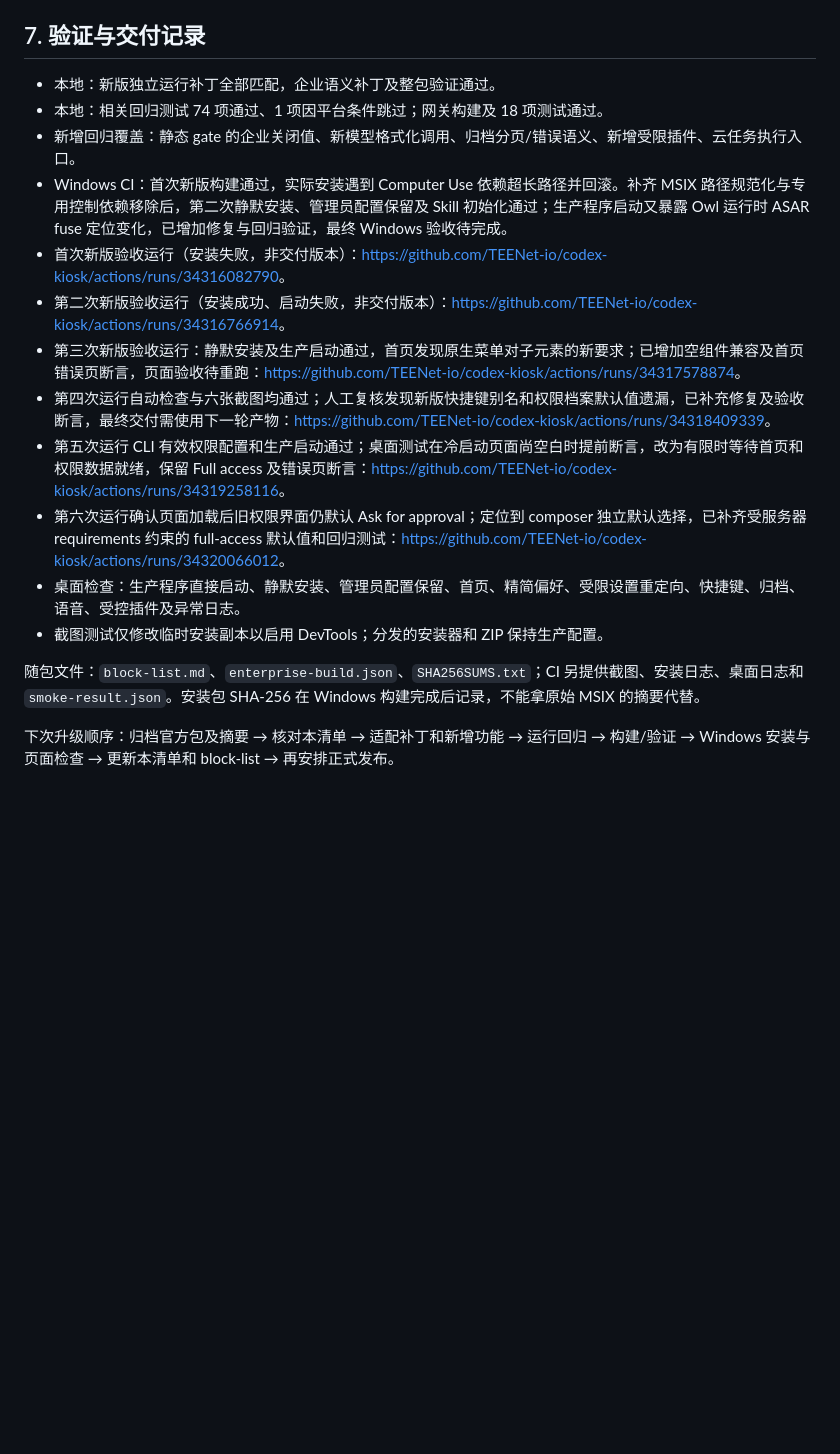
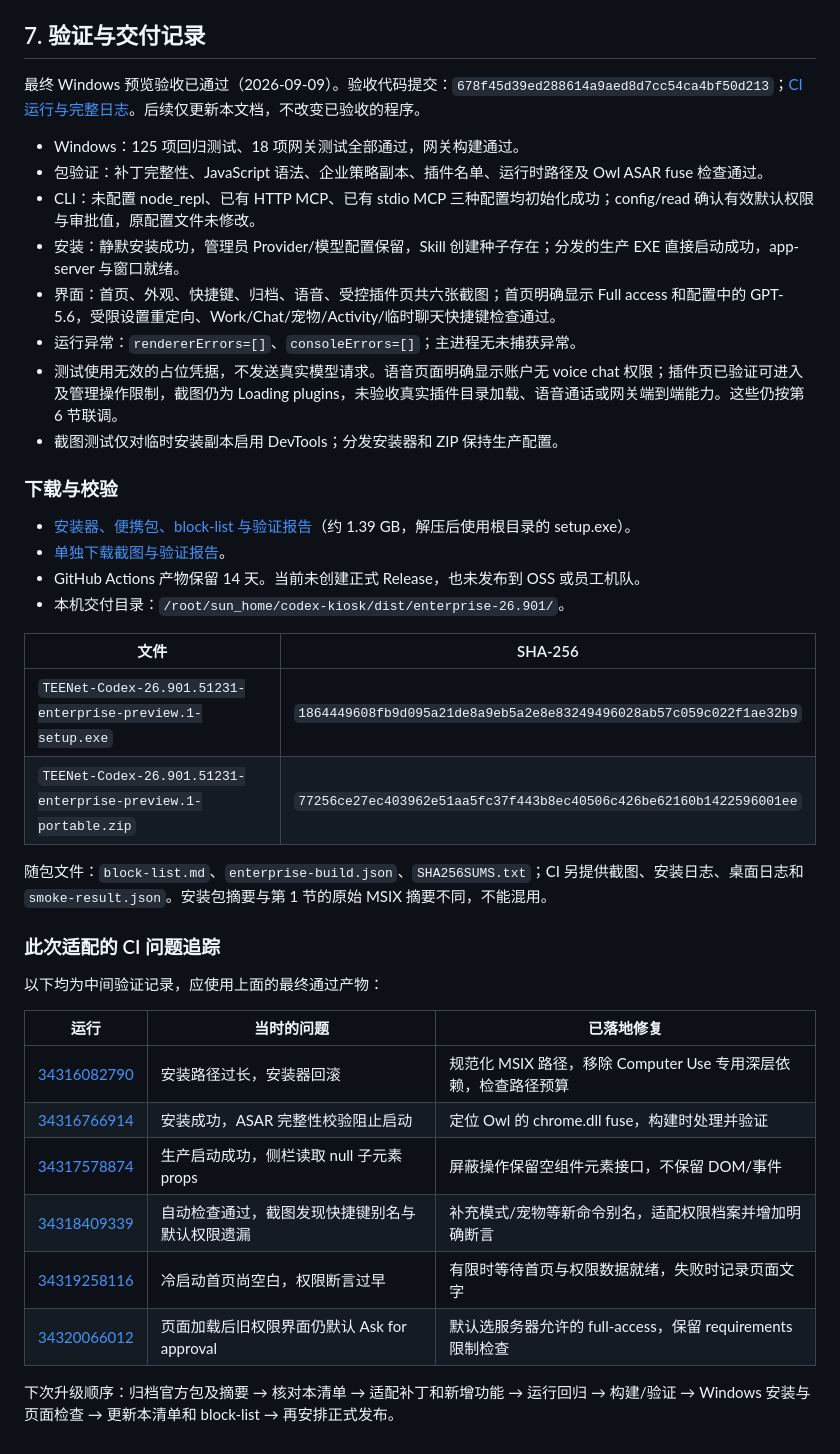
Before and after one commit to TEENet-io/codex-kiosk, a Markdown page: docs/enterprise-change-inventory.md, the part around the change. Rendered like a GitHub page; blank space fills up the shorter version.

Commit message:
docs: record validated 26.901 preview artifacts and change inventory [skip ci]

```diff
--- a/docs/enterprise-change-inventory.md
+++ b/docs/enterprise-change-inventory.md
@@ -124,19 +124,42 @@ ai-env-mgr 相关代码位于 `/root/pp_home/windows-pc/ai-env-mgr`。本次任
 
 ## 7. 验证与交付记录
 
-- 本地：新版独立运行补丁全部匹配，企业语义补丁及整包验证通过。
-- 本地：相关回归测试 74 项通过、1 项因平台条件跳过；网关构建及 18 项测试通过。
-- 新增回归覆盖：静态 gate 的企业关闭值、新模型格式化调用、归档分页/错误语义、新增受限插件、云任务执行入口。
-- Windows CI：首次新版构建通过，实际安装遇到 Computer Use 依赖超长路径并回滚。补齐 MSIX 路径规范化与专用控制依赖移除后，第二次静默安装、管理员配置保留及 Skill 初始化通过；生产程序启动又暴露 Owl 运行时 ASAR fuse 定位变化，已增加修复与回归验证，最终 Windows 验收待完成。
-- 首次新版验收运行（安装失败，非交付版本）：<https://github.com/TEENet-io/codex-kiosk/actions/runs/34316082790>。
-- 第二次新版验收运行（安装成功、启动失败，非交付版本）：<https://github.com/TEENet-io/codex-kiosk/actions/runs/34316766914>。
-- 第三次新版验收运行：静默安装及生产启动通过，首页发现原生菜单对子元素的新要求；已增加空组件兼容及首页错误页断言，页面验收待重跑：<https://github.com/TEENet-io/codex-kiosk/actions/runs/34317578874>。
-- 第四次运行自动检查与六张截图均通过；人工复核发现新版快捷键别名和权限档案默认值遗漏，已补充修复及验收断言，最终交付需使用下一轮产物：<https://github.com/TEENet-io/codex-kiosk/actions/runs/34318409339>。
-- 第五次运行 CLI 有效权限配置和生产启动通过；桌面测试在冷启动页面尚空白时提前断言，改为有限时等待首页和权限数据就绪，保留 Full access 及错误页断言：<https://github.com/TEENet-io/codex-kiosk/actions/runs/34319258116>。
-- 第六次运行确认页面加载后旧权限界面仍默认 Ask for approval；定位到 composer 独立默认选择，已补齐受服务器 requirements 约束的 full-access 默认值和回归测试：<https://github.com/TEENet-io/codex-kiosk/actions/runs/34320066012>。
-- 桌面检查：生产程序直接启动、静默安装、管理员配置保留、首页、精简偏好、受限设置重定向、快捷键、归档、语音、受控插件及异常日志。
-- 截图测试仅修改临时安装副本以启用 DevTools；分发的安装器和 ZIP 保持生产配置。
+最终 Windows 预览验收已通过（2026-09-09）。验收代码提交：`678f45d39ed288614a9aed8d7cc54ca4bf50d213`；[CI 运行与完整日志](https://github.com/TEENet-io/codex-kiosk/actions/runs/34321045595)。后续仅更新本文档，不改变已验收的程序。
 
-随包文件：`block-list.md`、`enterprise-build.json`、`SHA256SUMS.txt`；CI 另提供截图、安装日志、桌面日志和 `smoke-result.json`。安装包 SHA-256 在 Windows 构建完成后记录，不能拿原始 MSIX 的摘要代替。
+- Windows：125 项回归测试、18 项网关测试全部通过，网关构建通过。
+- 包验证：补丁完整性、JavaScript 语法、企业策略副本、插件名单、运行时路径及 Owl ASAR fuse 检查通过。
+- CLI：未配置 node_repl、已有 HTTP MCP、已有 stdio MCP 三种配置均初始化成功；config/read 确认有效默认权限与审批值，原配置文件未修改。
+- 安装：静默安装成功，管理员 Provider/模型配置保留，Skill 创建种子存在；分发的生产 EXE 直接启动成功，app-server 与窗口就绪。
+- 界面：首页、外观、快捷键、归档、语音、受控插件页共六张截图；首页明确显示 Full access 和配置中的 GPT-5.6，受限设置重定向、Work/Chat/宠物/Activity/临时聊天快捷键检查通过。
+- 运行异常：`rendererErrors=[]`、`consoleErrors=[]`；主进程无未捕获异常。
+- 测试使用无效的占位凭据，不发送真实模型请求。语音页面明确显示账户无 voice chat 权限；插件页已验证可进入及管理操作限制，截图仍为 Loading plugins，未验收真实插件目录加载、语音通话或网关端到端能力。这些仍按第 6 节联调。
+- 截图测试仅对临时安装副本启用 DevTools；分发安装器和 ZIP 保持生产配置。
+
+### 下载与校验
+
+- [安装器、便携包、block-list 与验证报告](https://nightly.link/TEENet-io/codex-kiosk/actions/artifacts/10092114714.zip)（约 1.39 GB，解压后使用根目录的 setup.exe）。
+- [单独下载截图与验证报告](https://nightly.link/TEENet-io/codex-kiosk/actions/artifacts/10092089736.zip)。
+- GitHub Actions 产物保留 14 天。当前未创建正式 Release，也未发布到 OSS 或员工机队。
+- 本机交付目录：`/root/sun_home/codex-kiosk/dist/enterprise-26.901/`。
+
+| 文件 | SHA-256 |
+| --- | --- |
+| `TEENet-Codex-26.901.51231-enterprise-preview.1-setup.exe` | `1864449608fb9d095a21de8a9eb5a2e8e83249496028ab57c059c022f1ae32b9` |
+| `TEENet-Codex-26.901.51231-enterprise-preview.1-portable.zip` | `77256ce27ec403962e51aa5fc37f443b8ec40506c426be62160b1422596001ee` |
+
+随包文件：`block-list.md`、`enterprise-build.json`、`SHA256SUMS.txt`；CI 另提供截图、安装日志、桌面日志和 `smoke-result.json`。安装包摘要与第 1 节的原始 MSIX 摘要不同，不能混用。
+
+### 此次适配的 CI 问题追踪
+
+以下均为中间验证记录，应使用上面的最终通过产物：
+
+| 运行 | 当时的问题 | 已落地修复 |
+| --- | --- | --- |
+| [34316082790](https://github.com/TEENet-io/codex-kiosk/actions/runs/34316082790) | 安装路径过长，安装器回滚 | 规范化 MSIX 路径，移除 Computer Use 专用深层依赖，检查路径预算 |
+| [34316766914](https://github.com/TEENet-io/codex-kiosk/actions/runs/34316766914) | 安装成功，ASAR 完整性校验阻止启动 | 定位 Owl 的 chrome.dll fuse，构建时处理并验证 |
+| [34317578874](https://github.com/TEENet-io/codex-kiosk/actions/runs/34317578874) | 生产启动成功，侧栏读取 null 子元素 props | 屏蔽操作保留空组件元素接口，不保留 DOM/事件 |
+| [34318409339](https://github.com/TEENet-io/codex-kiosk/actions/runs/34318409339) | 自动检查通过，截图发现快捷键别名与默认权限遗漏 | 补充模式/宠物等新命令别名，适配权限档案并增加明确断言 |
+| [34319258116](https://github.com/TEENet-io/codex-kiosk/actions/runs/34319258116) | 冷启动首页尚空白，权限断言过早 | 有限时等待首页与权限数据就绪，失败时记录页面文字 |
+| [34320066012](https://github.com/TEENet-io/codex-kiosk/actions/runs/34320066012) | 页面加载后旧权限界面仍默认 Ask for approval | 默认选服务器允许的 full-access，保留 requirements 限制检查 |
 
 下次升级顺序：归档官方包及摘要 → 核对本清单 → 适配补丁和新增功能 → 运行回归 → 构建/验证 → Windows 安装与页面检查 → 更新本清单和 block-list → 再安排正式发布。
```
Also changed, not shown: CHANGELOG.md (+2 -0 lines).
